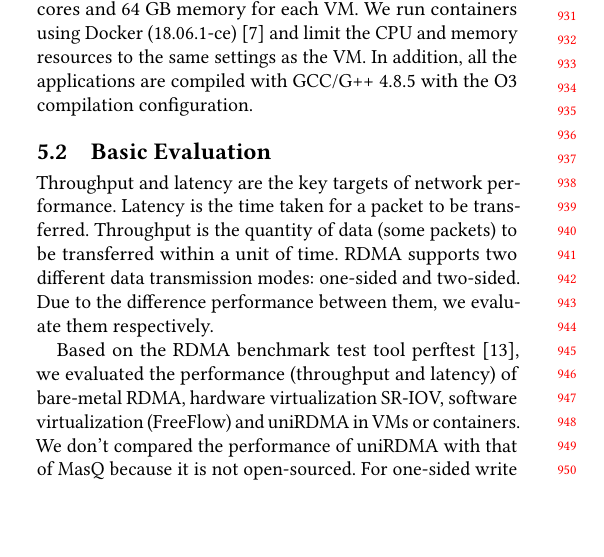
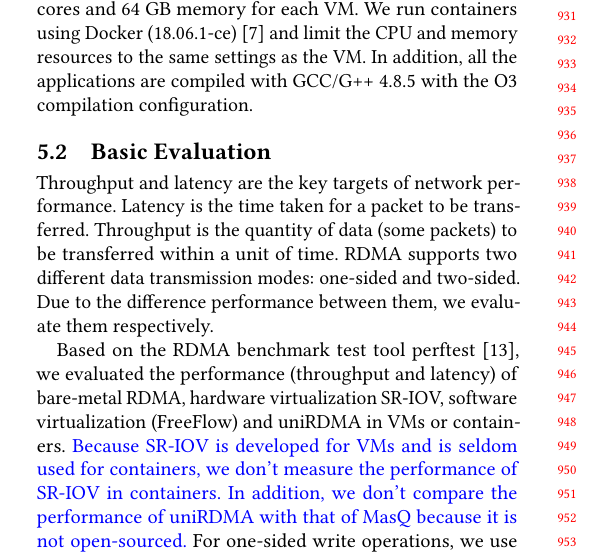
Before and after one commit to FudanPPI/vrdma, a LaTeX paper (URN-paper.tex, which reads Evaluation.tex): part of one column of page 9 of 13, cut so that both start at the same text, the shorter picture padded with empty space. Compiled offline with pdfLaTeX.

Commit message:
SR-IOV(Con)

```diff
--- a/Evaluation.tex
+++ b/Evaluation.tex
@@ -19,7 +19,7 @@ Each host server is equipped with 4 Intel Xeon E7-4850 2.40GHz 16-core CPUs and
 
 Throughput and latency are the key targets of network performance. Latency is the time taken for a packet to be transferred. Throughput is the quantity of data~(some packets) to be transferred within a unit of time. RDMA supports two different data transmission modes: one-sided and two-sided. Due to the difference performance between them, we evaluate them respectively.
 
-Based on the RDMA benchmark test tool perftest~\cite{perftest}, we evaluated the performance~(throughput and latency) of \native, hardware virtualization SR-IOV,  software virtualization~(FreeFlow) and \sys in VMs or containers. We don't compared the performance of \sys with that of MasQ because it is not open-sourced. For one-sided write operations, we use ``ib\_write\_bw'' and ``ib\_write\_lat'' commands; for one-sided read operation, we use ``ib\_read\_bw'' and ``ib\_read\_lat'' commands. For two-sided operations~(Send and Recv), we use ``ib\_send\_bw'' and ``ib\_send\_lat'' commands. The specific process is: after the RDMA connection is established between the client and the server, the message bytes are transmitted. The message sizes are from 4B to 1MB. For each message size,  it is evaluated iteratively 1000 times and the average results are used for evaluation.
+Based on the RDMA benchmark test tool perftest~\cite{perftest}, we evaluated the performance~(throughput and latency) of \native, hardware virtualization SR-IOV,  software virtualization~(FreeFlow) and \sys in VMs or containers. \textcolor{blue}{Because SR-IOV is developed for VMs and is seldom used for containers, we don't measure the performance of SR-IOV in containers.} \textcolor{blue}{In addition, we don't compare the performance of \sys with that of MasQ because it is not open-sourced.} For one-sided write operations, we use ``ib\_write\_bw'' and ``ib\_write\_lat'' commands; for one-sided read operation, we use ``ib\_read\_bw'' and ``ib\_read\_lat'' commands. For two-sided operations~(Send and Recv), we use ``ib\_send\_bw'' and ``ib\_send\_lat'' commands. The specific process is: after the RDMA connection is established between the client and the server, the message bytes are transmitted. The message sizes are from 4B to 1MB. For each message size,  it is evaluated iteratively 1000 times and the average results are used for evaluation.
 
 \subsubsection{\textbf{Throughput}}
 \
```
